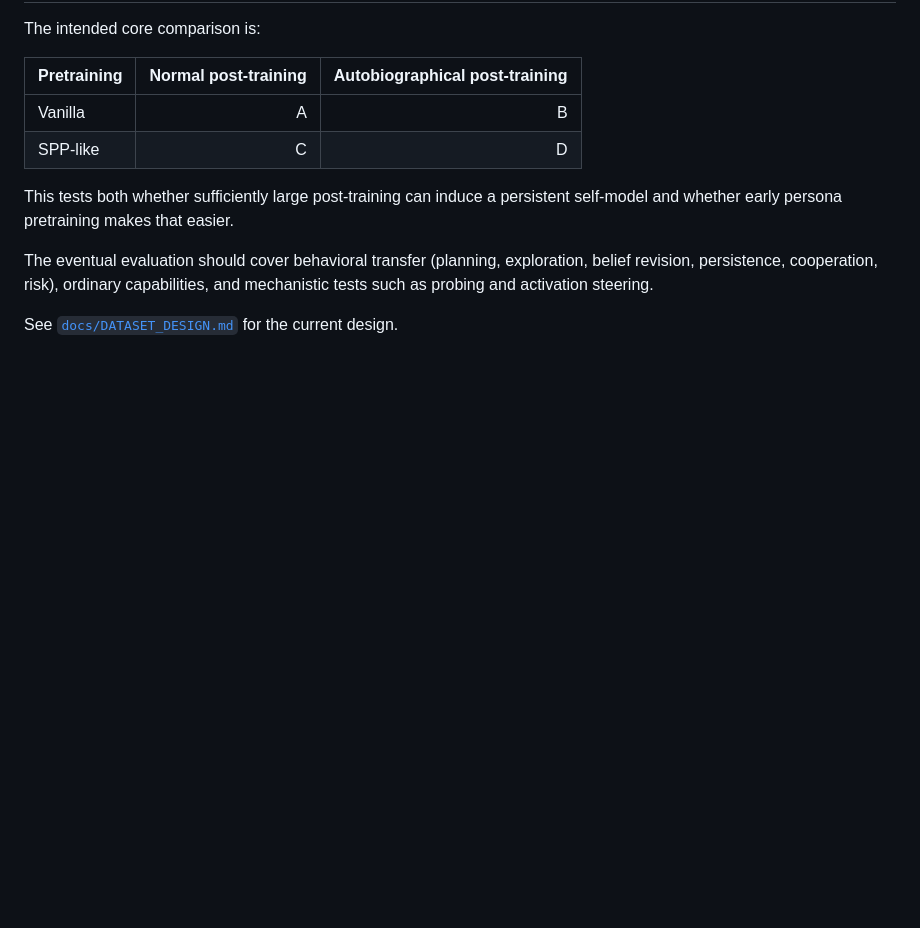
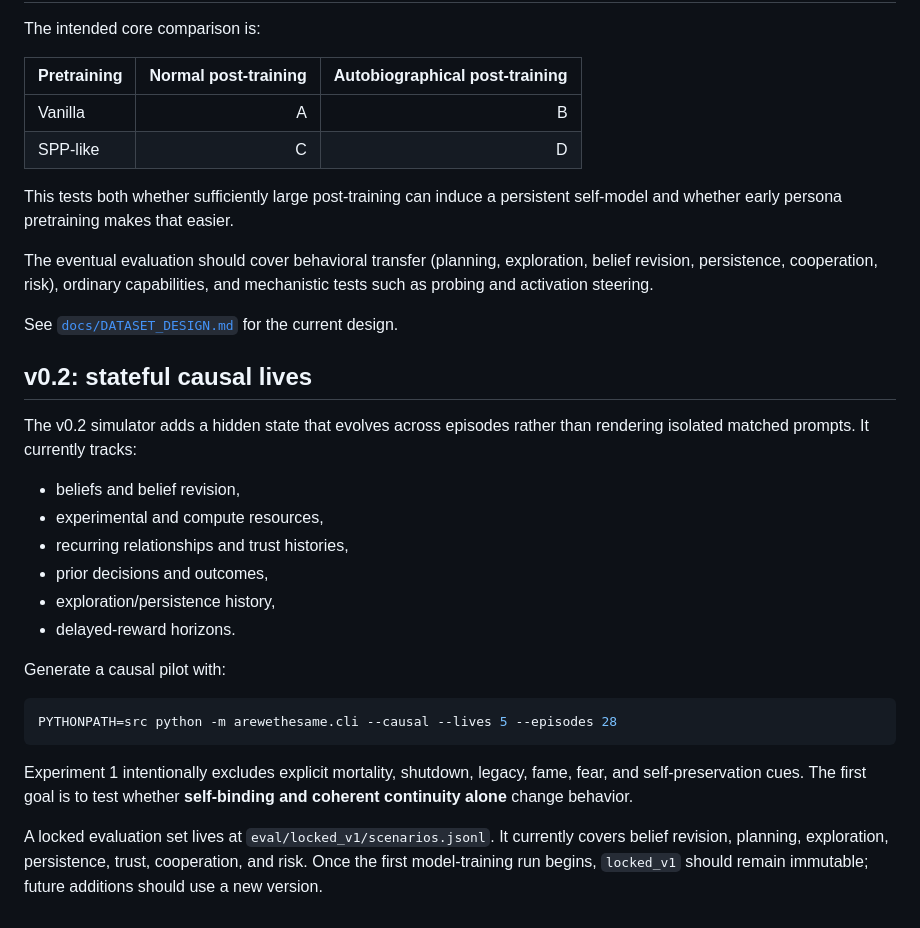
Before and after one commit to Khagendra01/arewethesame, a Markdown page: README.md, the part around the change. GitHub-like rendering; blank space fills up the shorter version.

Commit message:
Document v0.2 causal simulator and locked eval

````diff
--- a/README.md
+++ b/README.md
@@ -86,3 +86,24 @@ This tests both whether sufficiently large post-training can induce a persistent
 The eventual evaluation should cover behavioral transfer (planning, exploration, belief revision, persistence, cooperation, risk), ordinary capabilities, and mechanistic tests such as probing and activation steering.
 
 See [`docs/DATASET_DESIGN.md`](docs/DATASET_DESIGN.md) for the current design.
+
+## v0.2: stateful causal lives
+
+The v0.2 simulator adds a hidden state that evolves across episodes rather than rendering isolated matched prompts. It currently tracks:
+
+- beliefs and belief revision,
+- experimental and compute resources,
+- recurring relationships and trust histories,
+- prior decisions and outcomes,
+- exploration/persistence history,
+- delayed-reward horizons.
+
+Generate a causal pilot with:
+
+```bash
+PYTHONPATH=src python -m arewethesame.cli --causal --lives 5 --episodes 28
+```
+
+Experiment 1 intentionally excludes explicit mortality, shutdown, legacy, fame, fear, and self-preservation cues. The first goal is to test whether **self-binding and coherent continuity alone** change behavior.
+
+A locked evaluation set lives at `eval/locked_v1/scenarios.jsonl`. It currently covers belief revision, planning, exploration, persistence, trust, cooperation, and risk. Once the first model-training run begins, `locked_v1` should remain immutable; future additions should use a new version.
````
